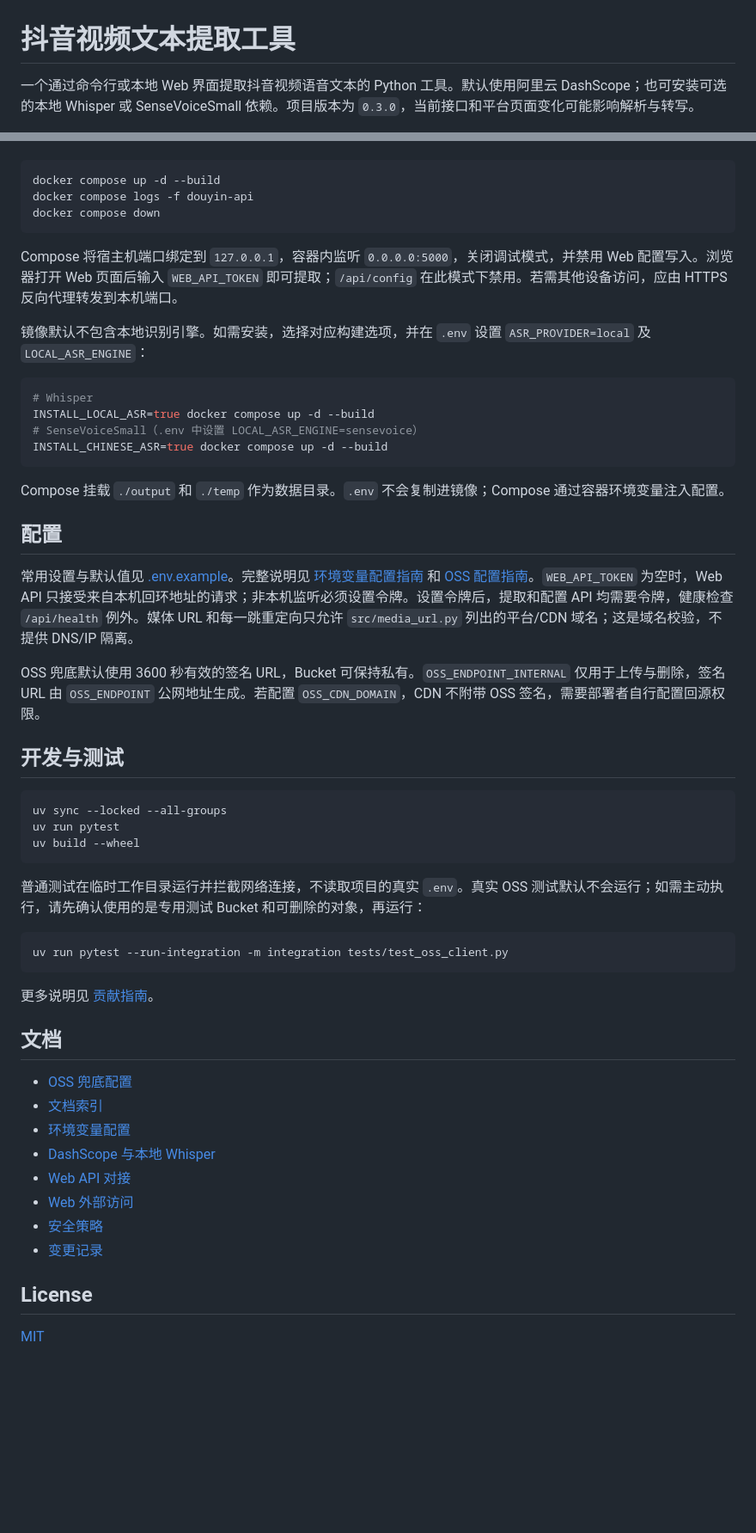
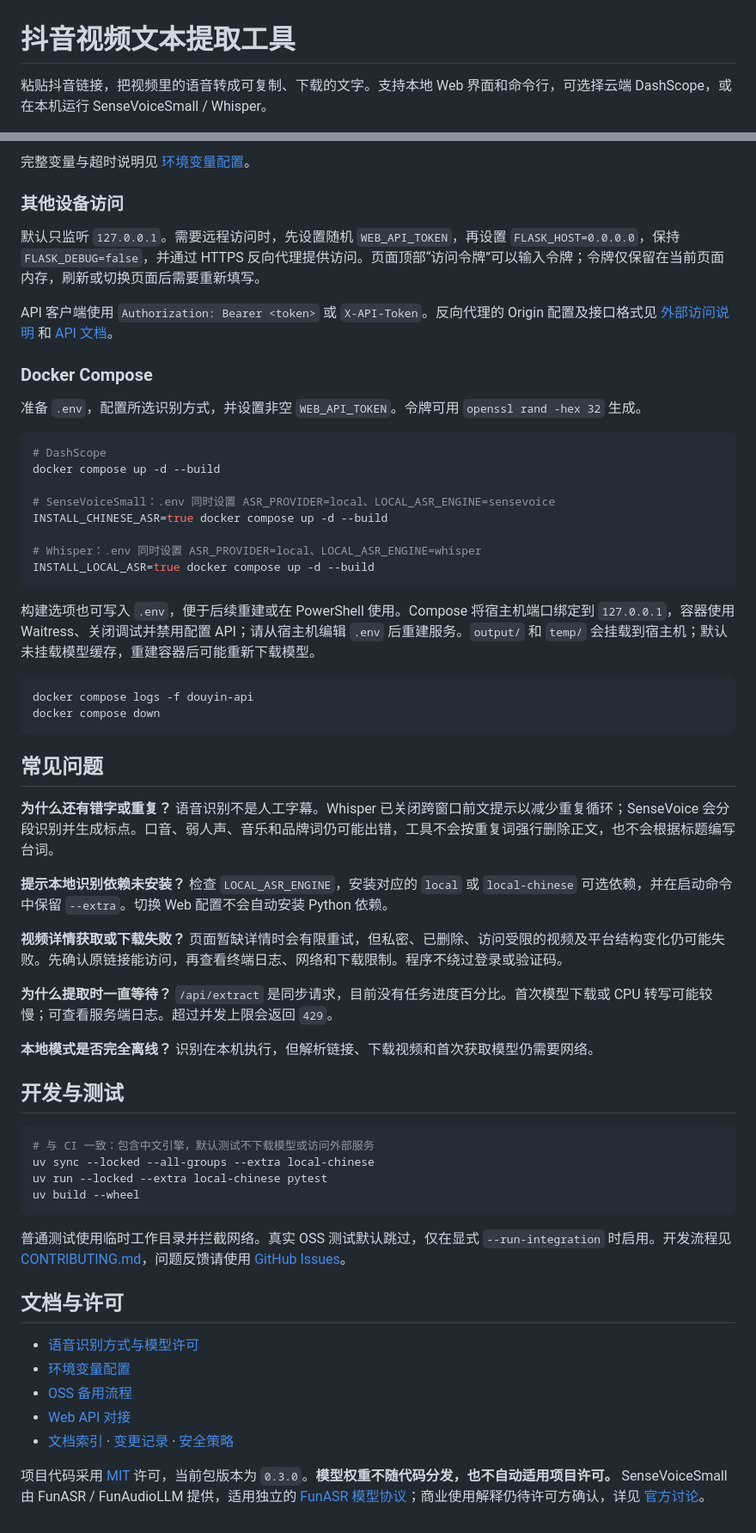
Before and after one commit to likebeans/douyin_text_extraction, a Markdown page: README.md, 2 parts joined by grey strips. Shown at 86% size. Drawn GitHub-style; blank space fills up the shorter version.

````diff
--- a/README.md
+++ b/README.md
@@ -1,4 +1,4 @@
 # 抖音视频文本提取工具
 
-一个通过命令行或本地 Web 界面提取抖音视频语音文本的 Python 工具。默认使用阿里云 DashScope；也可安装可选的本地 Whisper 或 SenseVoiceSmall 依赖。项目版本为 `0.3.0`，当前接口和平台页面变化可能影响解析与转写。
+粘贴抖音链接，把视频里的语音转成可复制、下载的文字。支持本地 Web 界面和命令行，可选择云端 DashScope，或在本机运行 SenseVoiceSmall / Whisper。
 
@@ -104,56 +152,62 @@ openssl rand -hex 32
+完整变量与超时说明见 [环境变量配置](docs/ENV_CONFIG_GUIDE.md)。
+
+### 其他设备访问
+
+默认只监听 `127.0.0.1`。需要远程访问时，先设置随机 `WEB_API_TOKEN`，再设置 `FLASK_HOST=0.0.0.0`，保持 `FLASK_DEBUG=false`，并通过 HTTPS 反向代理提供访问。页面顶部“访问令牌”可以输入令牌；令牌仅保留在当前页面内存，刷新或切换页面后需要重新填写。
+
+API 客户端使用 `Authorization: Bearer <token>` 或 `X-API-Token`。反向代理的 Origin 配置及接口格式见 [外部访问说明](docs/web-external-access.md) 和 [API 文档](docs/API对接文档.md)。
+
+### Docker Compose
+
+准备 `.env`，配置所选识别方式，并设置非空 `WEB_API_TOKEN`。令牌可用 `openssl rand -hex 32` 生成。
 
 ```bash
+# DashScope
 docker compose up -d --build
+
+# SenseVoiceSmall：.env 同时设置 ASR_PROVIDER=local、LOCAL_ASR_ENGINE=sensevoice
+INSTALL_CHINESE_ASR=true docker compose up -d --build
+
+# Whisper：.env 同时设置 ASR_PROVIDER=local、LOCAL_ASR_ENGINE=whisper
+INSTALL_LOCAL_ASR=true docker compose up -d --build
+```
+
+构建选项也可写入 `.env`，便于后续重建或在 PowerShell 使用。Compose 将宿主机端口绑定到 `127.0.0.1`，容器使用 Waitress、关闭调试并禁用配置 API；请从宿主机编辑 `.env` 后重建服务。`output/` 和 `temp/` 会挂载到宿主机；默认未挂载模型缓存，重建容器后可能重新下载模型。
+
+```bash
 docker compose logs -f douyin-api
 docker compose down
 ```
 
-Compose 将宿主机端口绑定到 `127.0.0.1`，容器内监听 `0.0.0.0:5000`，关闭调试模式，并禁用 Web 配置写入。浏览器打开 Web 页面后输入 `WEB_API_TOKEN` 即可提取；`/api/config` 在此模式下禁用。若需其他设备访问，应由 HTTPS 反向代理转发到本机端口。
+## 常见问题
 
-镜像默认不包含本地识别引擎。如需安装，选择对应构建选项，并在 `.env` 设置 `ASR_PROVIDER=local` 及 `LOCAL_ASR_ENGINE`：
+**为什么还有错字或重复？** 语音识别不是人工字幕。Whisper 已关闭跨窗口前文提示以减少重复循环；SenseVoice 会分段识别并生成标点。口音、弱人声、音乐和品牌词仍可能出错，工具不会按重复词强行删除正文，也不会根据标题编写台词。
 
-```bash
-# Whisper
-INSTALL_LOCAL_ASR=true docker compose up -d --build
-# SenseVoiceSmall（.env 中设置 LOCAL_ASR_ENGINE=sensevoice）
-INSTALL_CHINESE_ASR=true docker compose up -d --build
-```
+**提示本地识别依赖未安装？** 检查 `LOCAL_ASR_ENGINE`，安装对应的 `local` 或 `local-chinese` 可选依赖，并在启动命令中保留 `--extra`。切换 Web 配置不会自动安装 Python 依赖。
 
-Compose 挂载 `./output` 和 `./temp` 作为数据目录。`.env` 不会复制进镜像；Compose 通过容器环境变量注入配置。
+**视频详情获取或下载失败？** 页面暂缺详情时会有限重试，但私密、已删除、访问受限的视频及平台结构变化仍可能失败。先确认原链接能访问，再查看终端日志、网络和下载限制。程序不绕过登录或验证码。
 
-## 配置
+**为什么提取时一直等待？** `/api/extract` 是同步请求，目前没有任务进度百分比。首次模型下载或 CPU 转写可能较慢；可查看服务端日志。超过并发上限会返回 `429`。
 
-常用设置与默认值见 [.env.example](.env.example)。完整说明见 [环境变量配置指南](docs/ENV_CONFIG_GUIDE.md) 和 [OSS 配置指南](docs/OSS_GUIDE.md)。`WEB_API_TOKEN` 为空时，Web API 只接受来自本机回环地址的请求；非本机监听必须设置令牌。设置令牌后，提取和配置 API 均需要令牌，健康检查 `/api/health` 例外。媒体 URL 和每一跳重定向只允许 `src/media_url.py` 列出的平台/CDN 域名；这是域名校验，不提供 DNS/IP 隔离。
-
-OSS 兜底默认使用 3600 秒有效的签名 URL，Bucket 可保持私有。`OSS_ENDPOINT_INTERNAL` 仅用于上传与删除，签名 URL 由 `OSS_ENDPOINT` 公网地址生成。若配置 `OSS_CDN_DOMAIN`，CDN 不附带 OSS 签名，需要部署者自行配置回源权限。
+**本地模式是否完全离线？** 识别在本机执行，但解析链接、下载视频和首次获取模型仍需要网络。
 
 ## 开发与测试
 
 ```bash
-uv sync --locked --all-groups
-uv run pytest
+# 与 CI 一致：包含中文引擎，默认测试不下载模型或访问外部服务
+uv sync --locked --all-groups --extra local-chinese
+uv run --locked --extra local-chinese pytest
 uv build --wheel
 ```
 
-普通测试在临时工作目录运行并拦截网络连接，不读取项目的真实 `.env`。真实 OSS 测试默认不会运行；如需主动执行，请先确认使用的是专用测试 Bucket 和可删除的对象，再运行：
+普通测试使用临时工作目录并拦截网络。真实 OSS 测试默认跳过，仅在显式 `--run-integration` 时启用。开发流程见 [CONTRIBUTING.md](CONTRIBUTING.md)，问题反馈请使用 [GitHub Issues](https://github.com/likebeans/douyin_text_extraction/issues)。
 
-```bash
-uv run pytest --run-integration -m integration tests/test_oss_client.py
-```
+## 文档与许可
 
-更多说明见 [贡献指南](CONTRIBUTING.md)。
+- [语音识别方式与模型许可](docs/ASR_PROVIDER_GUIDE.md)
+- [环境变量配置](docs/ENV_CONFIG_GUIDE.md)
+- [OSS 备用流程](docs/OSS_GUIDE.md)
+- [Web API 对接](docs/API对接文档.md)
+- [文档索引](docs/README.md) · [变更记录](CHANGELOG.md) · [安全策略](SECURITY.md)
 
-## 文档
-
-- [OSS 兜底配置](docs/OSS_GUIDE.md)
-- [文档索引](docs/README.md)
-- [环境变量配置](docs/ENV_CONFIG_GUIDE.md)
-- [DashScope 与本地 Whisper](docs/ASR_PROVIDER_GUIDE.md)
-- [Web API 对接](docs/API对接文档.md)
-- [Web 外部访问](docs/web-external-access.md)
-- [安全策略](SECURITY.md)
-- [变更记录](CHANGELOG.md)
-
-## License
-
-[MIT](LICENSE)
+项目代码采用 [MIT](LICENSE) 许可，当前包版本为 `0.3.0`。**模型权重不随代码分发，也不自动适用项目许可。** SenseVoiceSmall 由 FunASR / FunAudioLLM 提供，适用独立的 [FunASR 模型协议](https://github.com/modelscope/FunASR/blob/58830eca4012644aac0c3218c3ccc7d98f003fda/MODEL_LICENSE)；商业使用解释仍待许可方确认，详见 [官方讨论](https://github.com/QwenAudio/SenseVoice/issues/334)。
````
Also changed, not shown: other parts of README.md (+100 -52 lines), CHANGELOG.md (+1 -0 lines), docs/images/web-interface.png (added), 4 other files.
